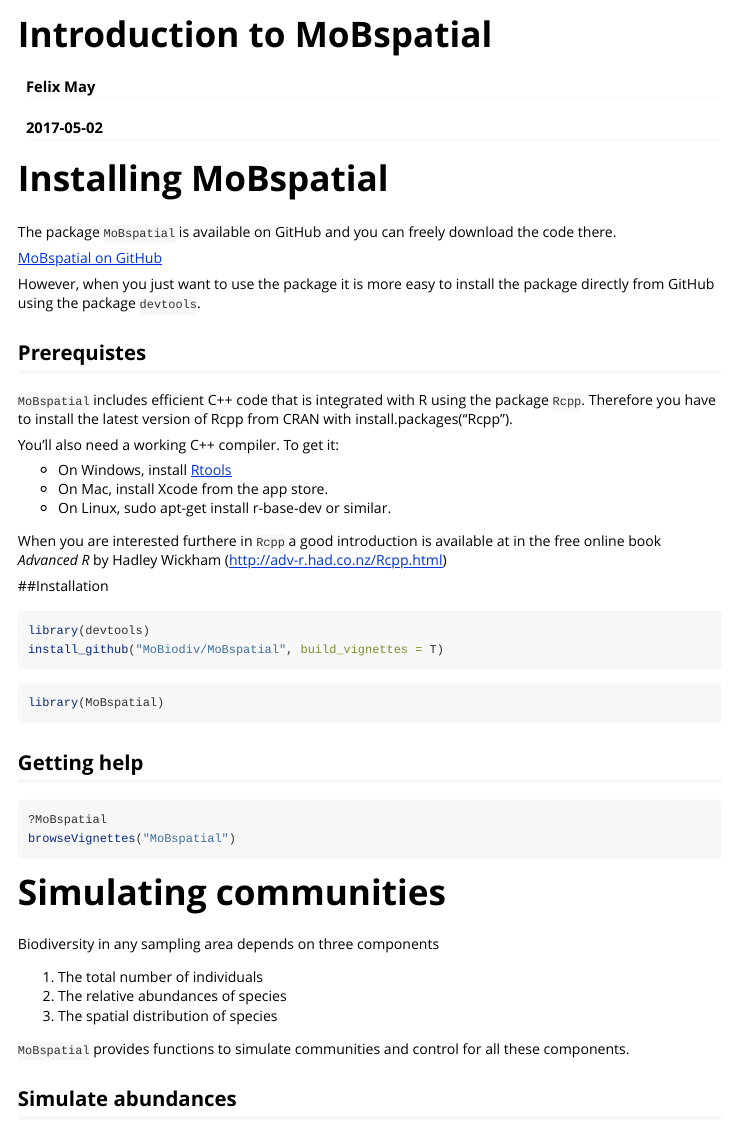
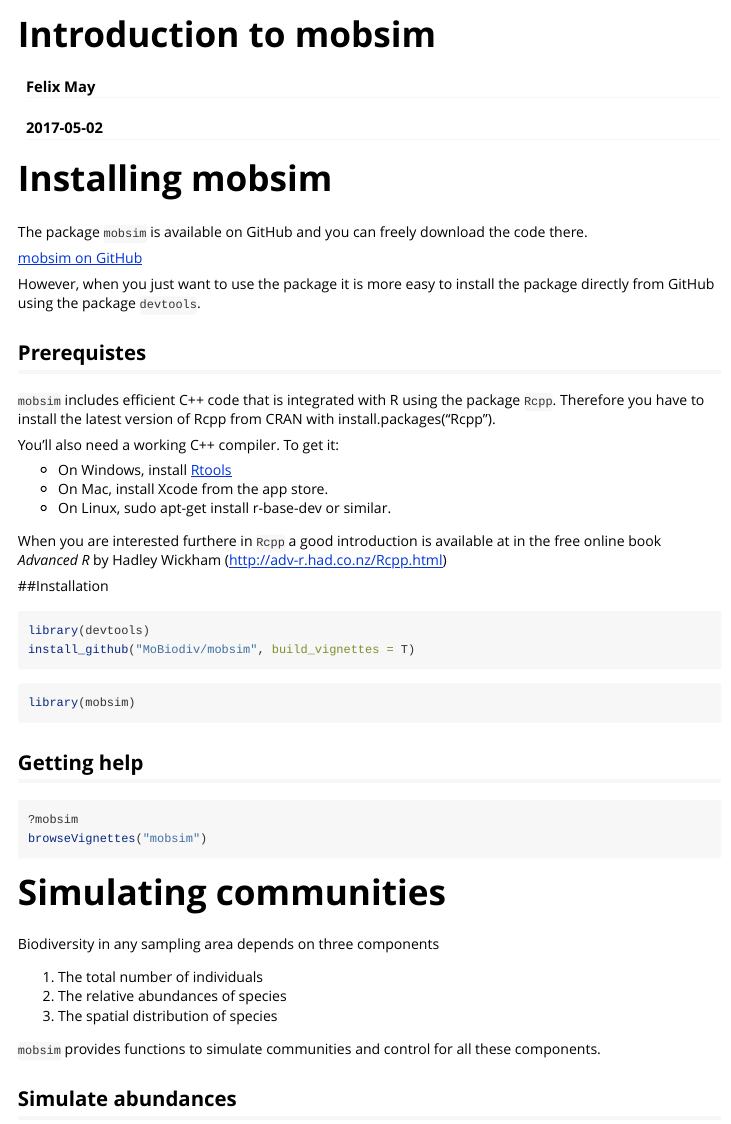
Before and after one commit to MoBiodiv/mobsim, an R Markdown document (vignettes/Introduction_mobsim.Rmd): the page in a window 1100 px wide, from its top. Rendered offline with R 4.5, knitr and Pandoc, with nearby package versions; some code elsewhere in the file could not run offline.

Commit message:
Adapt package name

````diff
--- a/R/RcppExports.R
+++ b/R/RcppExports.R
@@ -2,9 +2,9 @@
 # Generator token: 10BE3573-1514-4C36-9D1C-5A225CD40393
 
 sSAC1_C <- function(x, y, id_spec) {
-    .Call('MoBspatial_sSAC1_C', PACKAGE = 'MoBspatial', x, y, id_spec)
+    .Call('mobsim_sSAC1_C', PACKAGE = 'mobsim', x, y, id_spec)
 }
 
 rThomas_rcpp <- function(n_points, n_mother_points, sigma, mu, xmin = 0, xmax = 1, ymin = 0, ymax = 1) {
-    .Call('MoBspatial_rThomas_rcpp', PACKAGE = 'MoBspatial', n_points, n_mother_points, sigma, mu, xmin, xmax, ymin, ymax)
+    .Call('mobsim_rThomas_rcpp', PACKAGE = 'mobsim', n_points, n_mother_points, sigma, mu, xmin, xmax, ymin, ymax)
 }
--- a/vignettes/Introduction_MoBspatial.Rmd
+++ b/vignettes/Introduction_mobsim.Rmd
@@ -1,5 +1,5 @@
 ---
-title: "Introduction to MoBspatial"
+title: "Introduction to mobsim"
 author: "Felix May"
 date: "`r Sys.Date()`"
 output:
@@ -7,24 +7,24 @@
     number_sections: yes
     toc: yes
 vignette: >
-  %\VignetteIndexEntry{Introduction to MoBspatial}
+  %\VignetteIndexEntry{Introduction to mobsim}
   %\VignetteEngine{knitr::rmarkdown}
   %\VignetteEncoding{UTF-8}
 ---
 
-# Installing MoBspatial
+# Installing mobsim
 
-The package `MoBspatial` is available on GitHub and you can freely download
+The package `mobsim` is available on GitHub and you can freely download
 the code there.
 
-[MoBspatial on GitHub](https://github.com/MoBiodiv/MoBspatial)
+[mobsim on GitHub](https://github.com/MoBiodiv/mobsim)
 
 However, when you just want to use the package it is more easy to install the
 package directly from GitHub using the package `devtools`.
 
 ## Prerequistes
 
-`MoBspatial` includes efficient C++ code that is integrated with R using the
+`mobsim` includes efficient C++ code that is integrated with R using the
 package `Rcpp`. Therefore you have to install the latest version of Rcpp
 from CRAN with install.packages("Rcpp").
 
@@ -42,18 +42,18 @@
 
 ```{r, eval = F}
 library(devtools)
-install_github("MoBiodiv/MoBspatial", build_vignettes = T)
+install_github("MoBiodiv/mobsim", build_vignettes = T)
 ```
 
 ```{r}
-library(MoBspatial)
+library(mobsim)
 ```
 
 ## Getting help
 
 ```{r, eval = F}
-?MoBspatial
-browseVignettes("MoBspatial")
+?mobsim
+browseVignettes("mobsim")
 ```
 
 # Simulating communities
@@ -64,7 +64,7 @@
 2. The relative abundances of species
 3. The spatial distribution of species
 
-`MoBspatial` provides functions to simulate communities and control for all
+`mobsim` provides functions to simulate communities and control for all
 these components.
 
 ## Simulate abundances
````
Also changed, not shown: R/MoBspatial.R (+3 -3 lines), vignettes/Biodiversity_Changes.Rmd (+2 -2 lines), vignettes/Biodiversity_Patterns.Rmd (+7 -7 lines), 6 other files.
